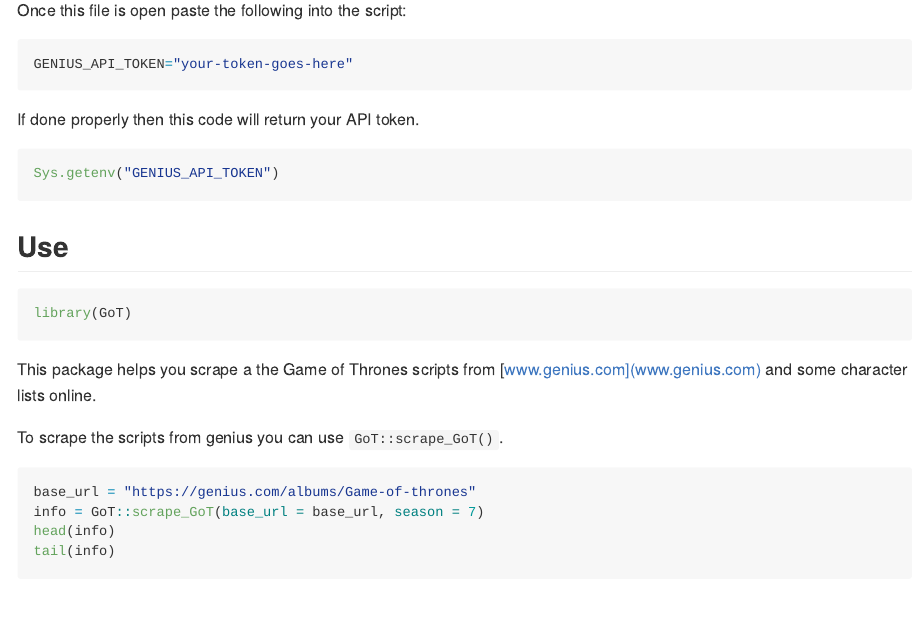
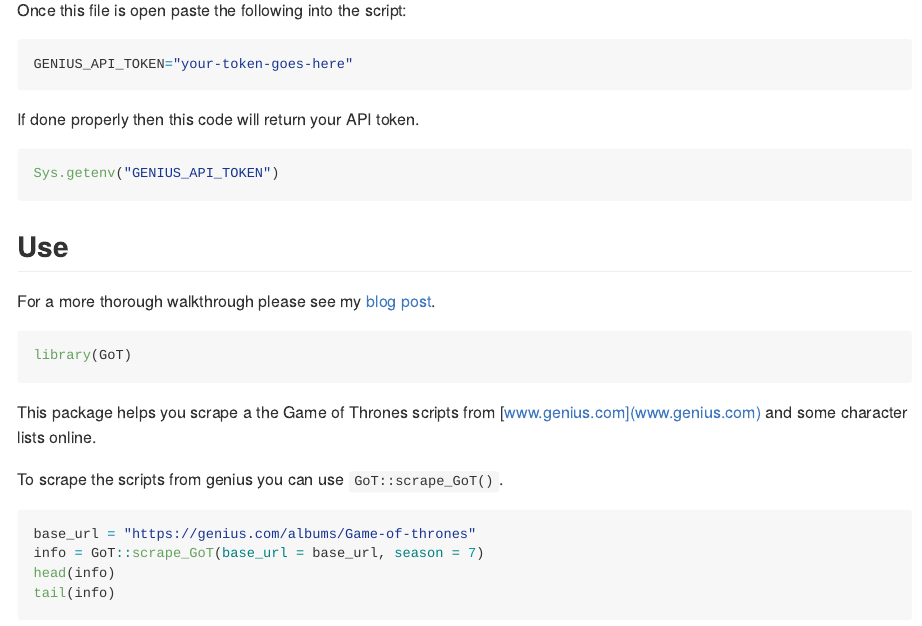
Before and after one commit to avalcarcel9/GoT, an R Markdown document (README.Rmd): the page in a window 1100 px wide, from 800 px down. The pictures show the output file README.md that the author committed with the source, drawn offline in the style of GitHub.

Commit message:
adding redirect to blog post

````diff
--- a/README.Rmd
+++ b/README.Rmd
@@ -56,10 +56,11 @@
 
 ## Use
 
+For a more thorough walkthrough please see my [blog post](http://www.alessandravalcarcel.com/blog/2018-04-1-r-rmarkdown-got-scrape/).
+
 ```{r}
 library(GoT)
 ```
-
 
 This package helps you scrape a the Game of Thrones scripts from [www.genius.com](www.genius.com) and some character lists online.
 
````
Also changed, not shown: README.md.
